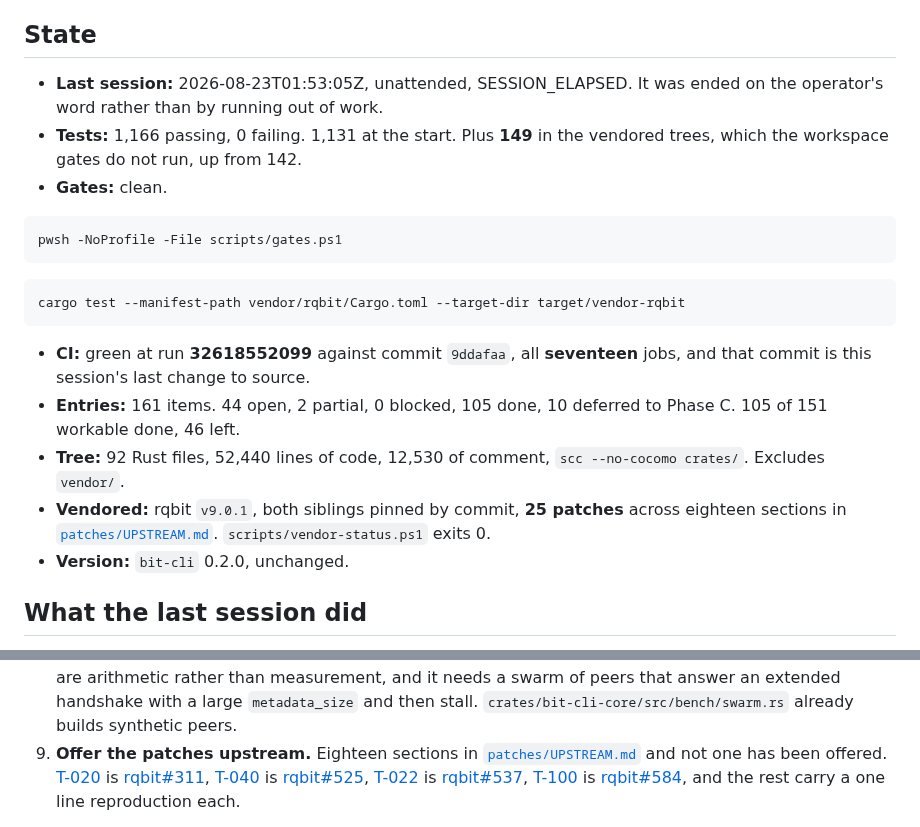
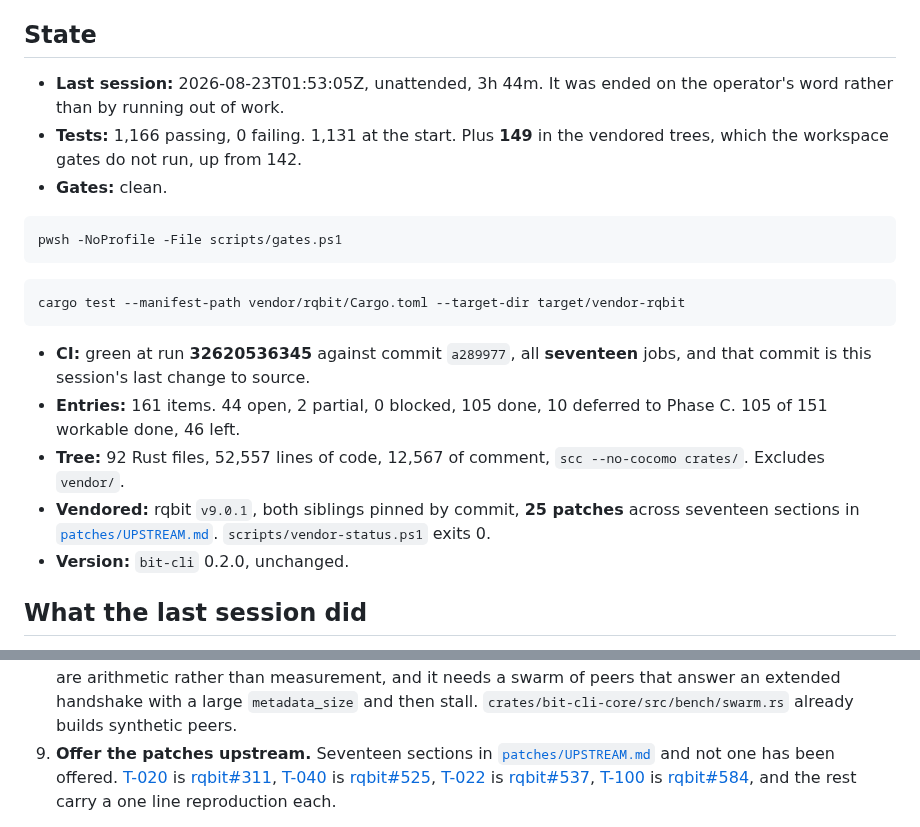
Before and after one commit to Azathothas/bit-cli, a Markdown page: TODO/PROGRESS.md, 2 parts joined by grey strips. Rendered like a GitHub page.

Commit message:
Name the run the session ends on and correct three counts
The state line, the CI run this session ends on, and three counts review 2
caught.

patches/UPSTREAM.md has nineteen "##" headings and two of them are the template,
so it carries seventeen change sections and not eighteen. PROGRESS.md said
eighteen in two places, which is the shape review 2 exists to catch: a number
two documents disagree about, and here the two documents were the same file
twice.

The tree numbers were measured before the last two commits and are re-measured:
92 files, 52,557 code, 12,567 comment.

Documentation only, so no CI run.

[skip ci]

````diff
--- a/TODO/PROGRESS.md
+++ b/TODO/PROGRESS.md
@@ -51,7 +51,7 @@ bump, reconcile with `scripts/vendor-sync.ps1`, keep `UPSTREAM.md` true.
 
 ## State
 
-- **Last session:** 2026-08-23T01:53:05Z, unattended, SESSION_ELAPSED. It was
+- **Last session:** 2026-08-23T01:53:05Z, unattended, 3h 44m. It was
   ended on the operator's word rather than by running out of work.
 - **Tests:** 1,166 passing, 0 failing. 1,131 at the start. Plus **149** in the
   vendored trees, which the workspace gates do not run, up from 142.
@@ -65,14 +65,14 @@ pwsh -NoProfile -File scripts/gates.ps1
 cargo test --manifest-path vendor/rqbit/Cargo.toml --target-dir target/vendor-rqbit
 ```
 
-- **CI:** green at run **32618552099** against commit `9ddafaa`, all
+- **CI:** green at run **32620536345** against commit `a289977`, all
   **seventeen** jobs, and that commit is this session's last change to source.
 - **Entries:** 161 items. 44 open, 2 partial, 0 blocked, 105 done, 10 deferred
   to Phase C. 105 of 151 workable done, 46 left.
-- **Tree:** 92 Rust files, 52,440 lines of code, 12,530 of
-  comment, `scc --no-cocomo crates/`. Excludes `vendor/`.
+- **Tree:** 92 Rust files, 52,557 lines of code, 12,567 of comment,
+  `scc --no-cocomo crates/`. Excludes `vendor/`.
 - **Vendored:** rqbit `v9.0.1`, both siblings pinned by commit, **25 patches**
-  across eighteen sections in [`patches/UPSTREAM.md`](../patches/UPSTREAM.md).
+  across seventeen sections in [`patches/UPSTREAM.md`](../patches/UPSTREAM.md).
   `scripts/vendor-status.ps1` exits 0.
 - **Version:** `bit-cli` 0.2.0, unchanged.
 
@@ -332,7 +332,7 @@ pwsh -NoProfile -File scripts/check-todo.ps1
    measurement, and it needs a swarm of peers that answer an extended handshake
    with a large `metadata_size` and then stall.
    `crates/bit-cli-core/src/bench/swarm.rs` already builds synthetic peers.
-9. **Offer the patches upstream.** Eighteen sections in
+9. **Offer the patches upstream.** Seventeen sections in
    [`patches/UPSTREAM.md`](../patches/UPSTREAM.md) and not one has been
    offered. [T-020](peers.md) is
    [rqbit#311](https://github.com/ikatson/rqbit/issues/311),
````
